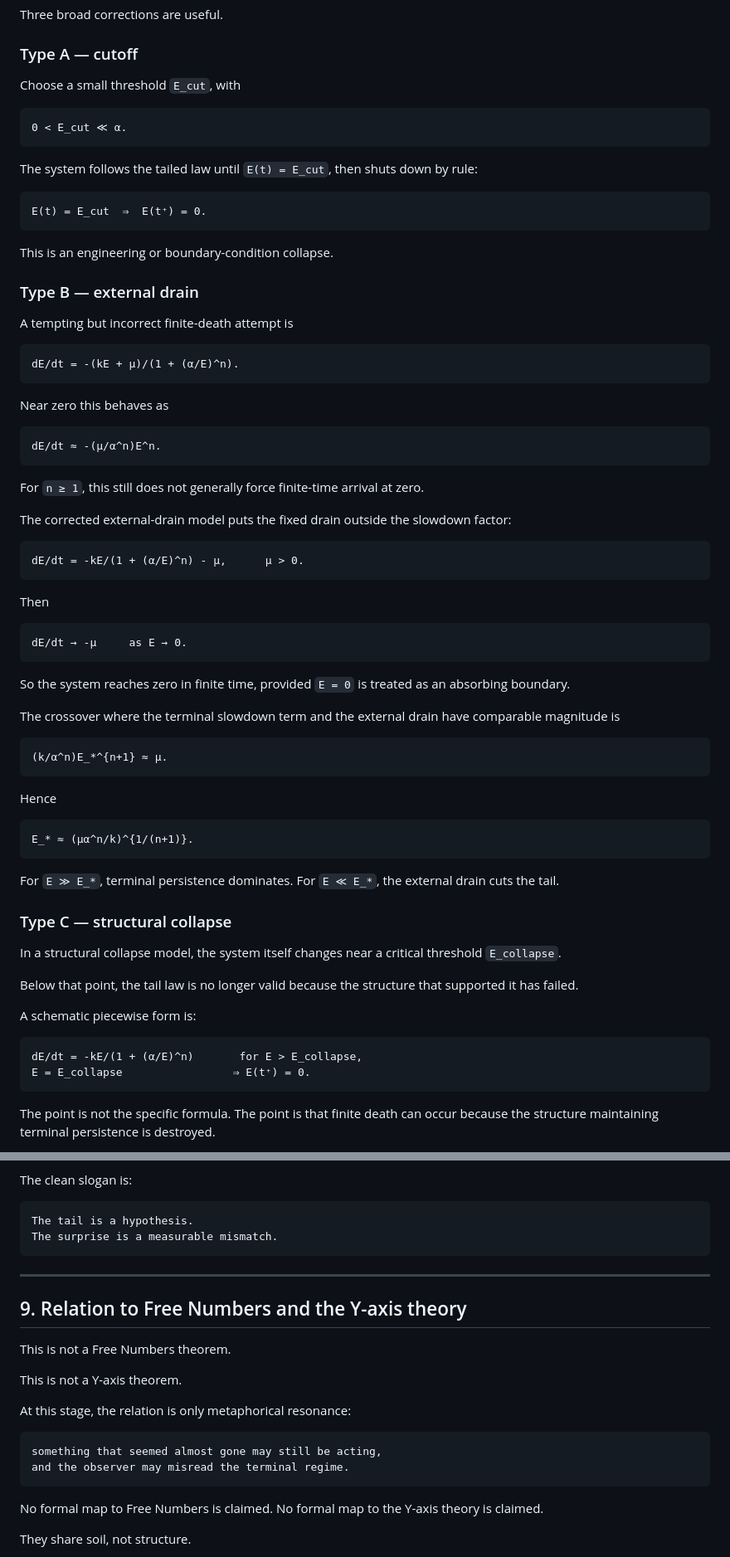
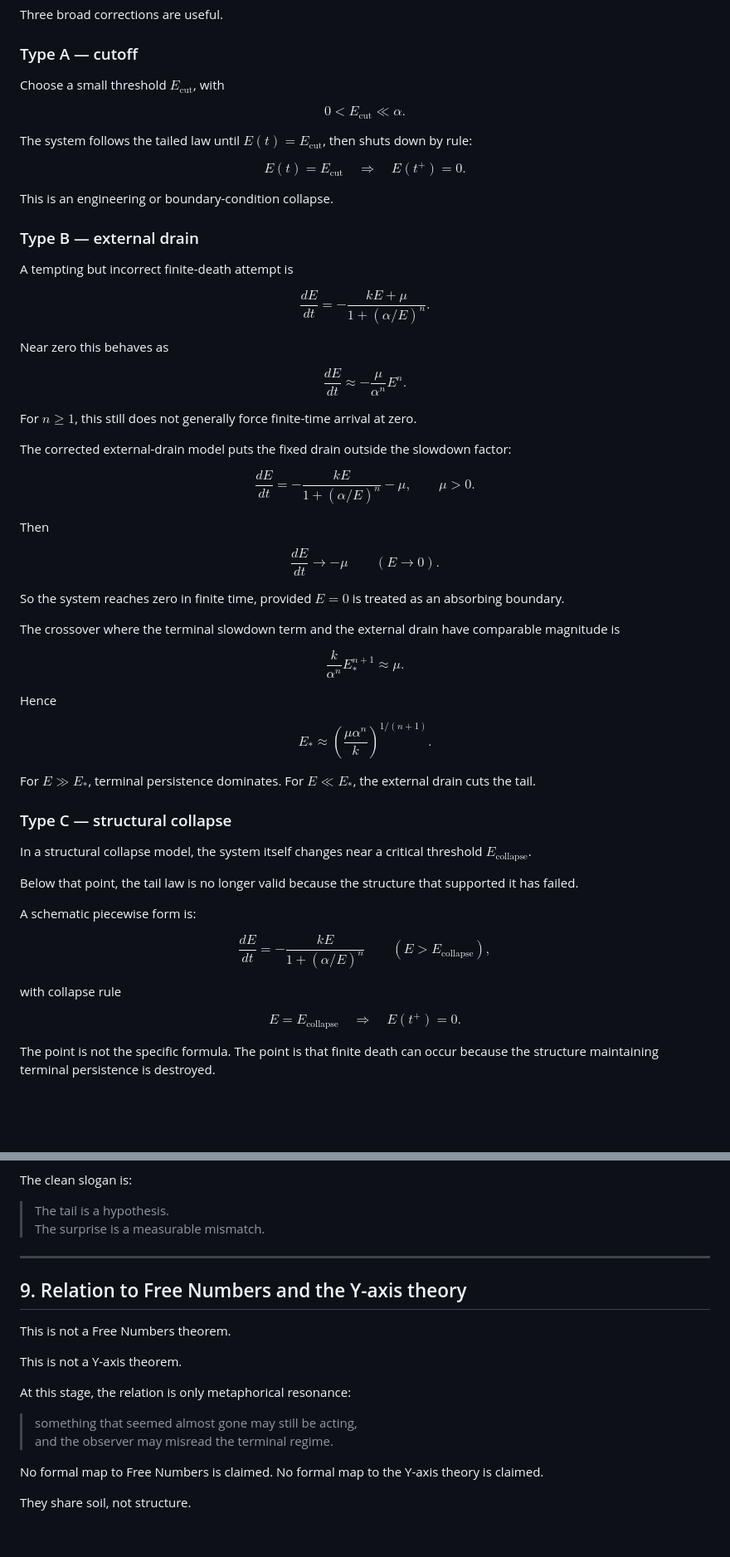
Before and after one commit to residual-chart-lab/free-number-core, a Markdown page: appendix/last-percent-delay-hypothesis-v0.2.1.md, 2 parts joined by grey strips. Shown at 83% size. Rendered like a GitHub page; blank space fills up the shorter version.

````diff
--- a/appendix/last-percent-delay-hypothesis-v0.2.1.md
+++ b/appendix/last-percent-delay-hypothesis-v0.2.1.md
@@ -287,17 +283,17 @@ Three broad corrections are useful.
 
 ### Type A — cutoff
 
-Choose a small threshold `E_cut`, with
+Choose a small threshold $E_{\mathrm{cut}}$, with
 
-```text
-0 < E_cut ≪ α.
-```
+$$
+0<E_{\mathrm{cut}}\ll\alpha.
+$$
 
-The system follows the tailed law until `E(t) = E_cut`, then shuts down by rule:
+The system follows the tailed law until $E(t)=E_{\mathrm{cut}}$, then shuts down by rule:
 
-```text
-E(t) = E_cut  ⇒  E(t⁺) = 0.
-```
+$$
+E(t)=E_{\mathrm{cut}}\quad\Rightarrow\quad E(t^+)=0.
+$$
 
 This is an engineering or boundary-condition collapse.
 
@@ -305,58 +301,63 @@ This is an engineering or boundary-condition collapse.
 
 A tempting but incorrect finite-death attempt is
 
-```text
-dE/dt = -(kE + μ)/(1 + (α/E)^n).
-```
+$$
+\frac{dE}{dt}=-\frac{kE+\mu}{1+(\alpha/E)^n}.
+$$
 
 Near zero this behaves as
 
-```text
-dE/dt ≈ -(μ/α^n)E^n.
-```
+$$
+\frac{dE}{dt}\approx-\frac{\mu}{\alpha^n}E^n.
+$$
 
-For `n ≥ 1`, this still does not generally force finite-time arrival at zero.
+For $n\ge1$, this still does not generally force finite-time arrival at zero.
 
 The corrected external-drain model puts the fixed drain outside the slowdown factor:
 
-```text
-dE/dt = -kE/(1 + (α/E)^n) - μ,      μ > 0.
-```
+$$
+\frac{dE}{dt}=-\frac{kE}{1+(\alpha/E)^n}-\mu,\qquad \mu>0.
+$$
 
 Then
 
-```text
-dE/dt → -μ     as E → 0.
-```
+$$
+\frac{dE}{dt}\to-\mu\qquad(E\to0).
+$$
 
-So the system reaches zero in finite time, provided `E = 0` is treated as an absorbing boundary.
+So the system reaches zero in finite time, provided $E=0$ is treated as an absorbing boundary.
 
 The crossover where the terminal slowdown term and the external drain have comparable magnitude is
 
-```text
-(k/α^n)E_*^{n+1} ≈ μ.
-```
+$$
+\frac{k}{\alpha^n}E_\ast^{n+1}\approx\mu.
+$$
 
 Hence
 
-```text
-E_* ≈ (μα^n/k)^{1/(n+1)}.
-```
+$$
+E_\ast\approx\left(\frac{\mu\alpha^n}{k}\right)^{1/(n+1)}.
+$$
 
-For `E ≫ E_*`, terminal persistence dominates. For `E ≪ E_*`, the external drain cuts the tail.
+For $E\gg E_\ast$, terminal persistence dominates. For $E\ll E_\ast$, the external drain cuts the tail.
 
 ### Type C — structural collapse
 
-In a structural collapse model, the system itself changes near a critical threshold `E_collapse`.
+In a structural collapse model, the system itself changes near a critical threshold $E_{\mathrm{collapse}}$.
 
 Below that point, the tail law is no longer valid because the structure that supported it has failed.
 
 A schematic piecewise form is:
 
-```text
-dE/dt = -kE/(1 + (α/E)^n)       for E > E_collapse,
-E = E_collapse                 ⇒ E(t⁺) = 0.
-```
+$$
+\frac{dE}{dt}=-\frac{kE}{1+(\alpha/E)^n}\qquad(E>E_{\mathrm{collapse}}),
+$$
+
+with collapse rule
+
+$$
+E=E_{\mathrm{collapse}}\quad\Rightarrow\quad E(t^+)=0.
+$$
 
 The point is not the specific formula. The point is that finite death can occur because the structure maintaining terminal persistence is destroyed.
 
@@ -382,10 +383,8 @@ It claims only:
 
 The clean slogan is:
 
-```text
-The tail is a hypothesis.
-The surprise is a measurable mismatch.
-```
+> The tail is a hypothesis.
+> The surprise is a measurable mismatch.
 
 ---
 
@@ -397,10 +396,8 @@ This is not a Y-axis theorem.
 
 At this stage, the relation is only metaphorical resonance:
 
-```text
-something that seemed almost gone may still be acting,
-and the observer may misread the terminal regime.
-```
+> something that seemed almost gone may still be acting,
+> and the observer may misread the terminal regime.
 
 No formal map to Free Numbers is claimed. No formal map to the Y-axis theory is claimed.
 
````
Also changed, not shown: other parts of appendix/last-percent-delay-hypothesis-v0.2.1.md (+105 -109 lines).
